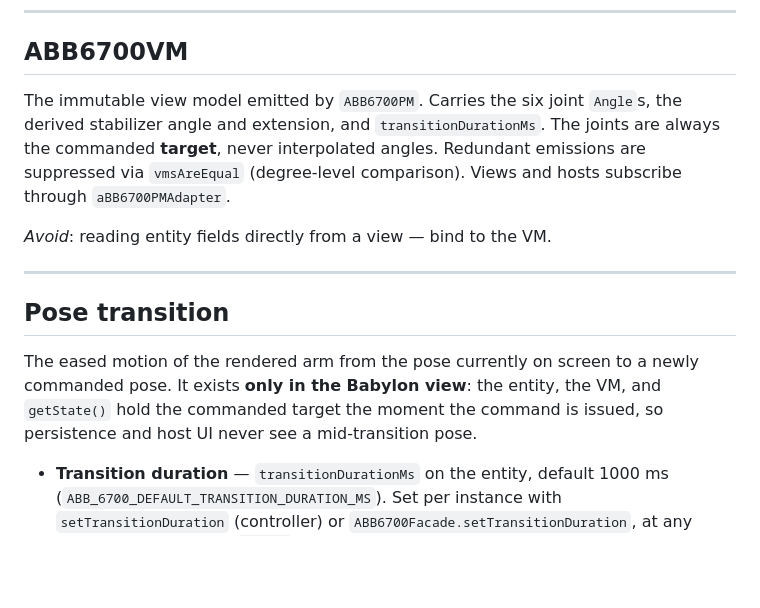
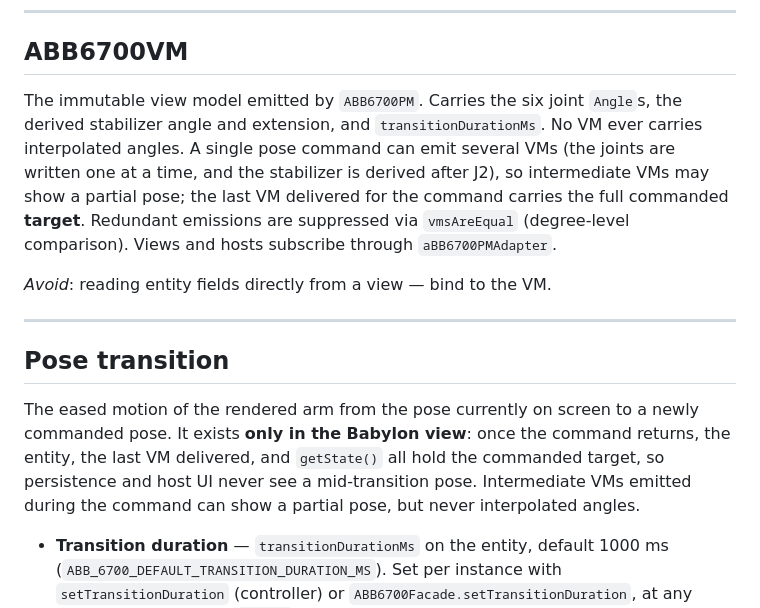
Before and after one commit to vivedlearning/component-abb6700, a Markdown page: CONTEXT.md, the part around the change. GitHub-like rendering; blank space fills up the shorter version.

Commit message:
docs(context): qualify the VM contract around partial-pose emissions
A single pose command emits several VMs because SetPoseUC writes the joints
one at a time and the stabilizer is derived after J2. The ABB6700VM and Pose
transition entries now say the invariant precisely: no VM carries interpolated
angles, and the last VM plus getState() after the command hold the target.

Addresses review comment on CONTEXT.md:75

Co-Authored-By: Claude Opus 5.5 <noreply@anthropic.com>

```diff
--- a/CONTEXT.md
+++ b/CONTEXT.md
@@ -64,7 +64,7 @@ The per-instance source of truth. Holds `j1`–`j6` (each a `MemoizedAngle`, def
 
 ## ABB6700VM
 
-The immutable view model emitted by `ABB6700PM`. Carries the six joint `Angle`s, the derived stabilizer angle and extension, and `transitionDurationMs`. The joints are always the commanded **target**, never interpolated angles. Redundant emissions are suppressed via `vmsAreEqual` (degree-level comparison). Views and hosts subscribe through `aBB6700PMAdapter`.
+The immutable view model emitted by `ABB6700PM`. Carries the six joint `Angle`s, the derived stabilizer angle and extension, and `transitionDurationMs`. No VM ever carries interpolated angles. A single pose command can emit several VMs (the joints are written one at a time, and the stabilizer is derived after J2), so intermediate VMs may show a partial pose; the last VM delivered for the command carries the full commanded **target**. Redundant emissions are suppressed via `vmsAreEqual` (degree-level comparison). Views and hosts subscribe through `aBB6700PMAdapter`.
 
 _Avoid_: reading entity fields directly from a view — bind to the VM.
 
@@ -72,7 +72,7 @@ _Avoid_: reading entity fields directly from a view — bind to the VM.
 
 ## Pose transition
 
-The eased motion of the rendered arm from the pose currently on screen to a newly commanded pose. It exists **only in the Babylon view**: the entity, the VM, and `getState()` hold the commanded target the moment the command is issued, so persistence and host UI never see a mid-transition pose.
+The eased motion of the rendered arm from the pose currently on screen to a newly commanded pose. It exists **only in the Babylon view**: once the command returns, the entity, the last VM delivered, and `getState()` all hold the commanded target, so persistence and host UI never see a mid-transition pose. Intermediate VMs emitted during the command can show a partial pose, but never interpolated angles.
 
 - **Transition duration** — `transitionDurationMs` on the entity, default 1000 ms (`ABB_6700_DEFAULT_TRANSITION_DURATION_MS`). Set per instance with `setTransitionDuration` (controller) or `ABB6700Facade.setTransitionDuration`, at any time, including before `load()`. Zero disables transitions. A negative or non-finite value is rejected with a warning and the previous value is kept. A change applies to the next commanded pose; a transition already in flight keeps its duration.
 - **Easing** — ease-in-out (smoothstep). The final frame writes the target exactly.
```
